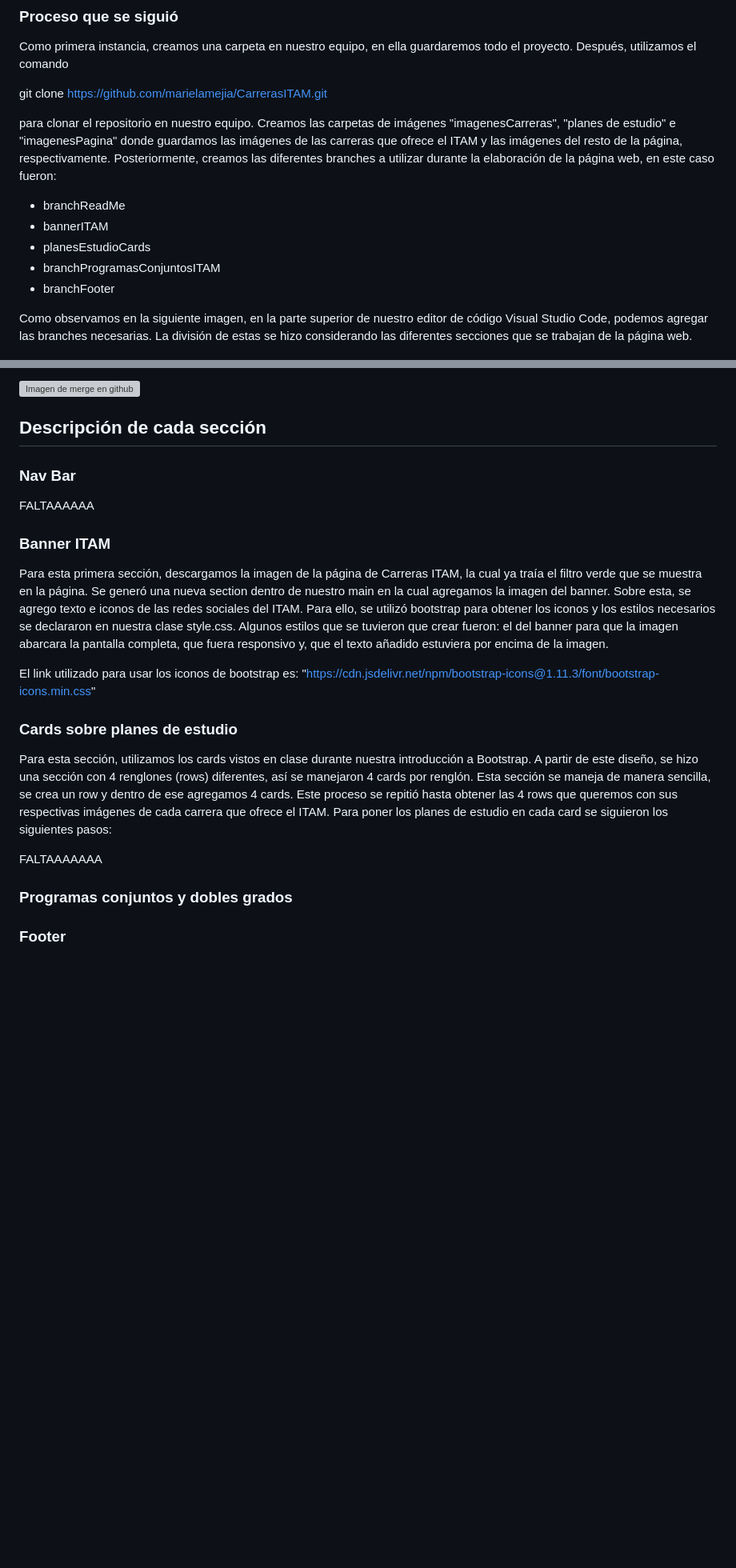
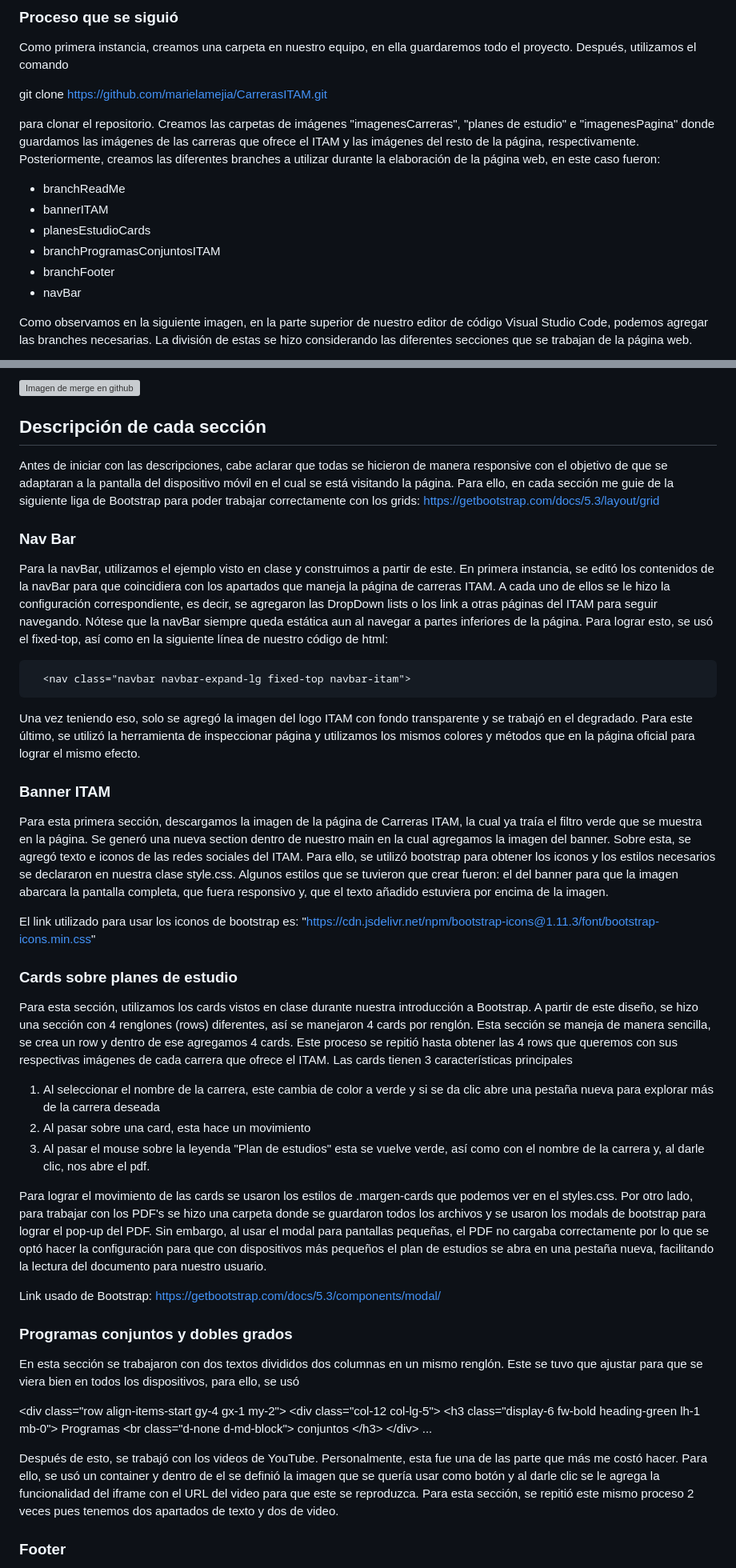
Before and after one commit to marielamejia/CarrerasITAM, a Markdown page: README.md, 2 parts joined by grey strips. Shown at 80% size. Rendered like a GitHub page; blank space fills up the shorter version; grey boxes are pictures that could not be loaded.

Commit message:
actualizacion read me

```diff
--- a/README.md
+++ b/README.md
@@ -11,7 +11,7 @@ Como primera instancia, creamos una carpeta en nuestro equipo, en ella guardarem
 
 git clone https://github.com/marielamejia/CarrerasITAM.git
 
-para clonar el repositorio en nuestro equipo.
+para clonar el repositorio.
 Creamos las carpetas de imágenes "imagenesCarreras", "planes de estudio" e "imagenesPagina" donde guardamos las imágenes de las carreras que ofrece el ITAM y las imágenes del resto de la página, respectivamente.
 Posteriormente, creamos las diferentes branches a utilizar durante la elaboración de la página web, en este caso fueron:
 - branchReadMe
@@ -19,6 +19,7 @@ Posteriormente, creamos las diferentes branches a utilizar durante la elaboraci
 - planesEstudioCards
 - branchProgramasConjuntosITAM
 - branchFooter
+- navBar
 
 Como observamos en la siguiente imagen, en la parte superior de nuestro editor de código Visual Studio Code, podemos agregar las branches necesarias. La división de estas se hizo considerando las diferentes secciones que se trabajan de la página web.
 
@@ -38,23 +39,45 @@ Damos clic en el botón verde y checamos que no hayan conflictos para hacer nues
 <img src="imagenesPagina/merge.png" alt="Imagen de merge en github">
 
 ## Descripción de cada sección
+Antes de iniciar con las descripciones, cabe aclarar que todas se hicieron de manera responsive con el objetivo de que se adaptaran a la pantalla del dispositivo móvil en el cual se está visitando la página. Para ello, en cada sección me guie de la siguiente liga de Bootstrap para poder trabajar correctamente con los grids: https://getbootstrap.com/docs/5.3/layout/grid
 
 ### Nav Bar
-FALTAAAAAA
+Para la navBar, utilizamos el ejemplo visto en clase y construimos a partir de este. En primera instancia, se editó los contenidos de la navBar para que coincidiera con los apartados que maneja la página de carreras ITAM. A cada uno de ellos se le hizo la configuración correspondiente, es decir, se agregaron las DropDown lists o los link a otras páginas del ITAM para seguir navegando. Nótese que la navBar siempre queda estática aun al navegar a partes inferiores de la página. Para lograr esto, se usó el fixed-top, así como en la siguiente línea de nuestro código de html:
+
+      <nav class="navbar navbar-expand-lg fixed-top navbar-itam">
+
+Una vez teniendo eso, solo se agregó la imagen del logo ITAM con fondo transparente y se trabajó en el degradado. Para este último, se utilizó la herramienta de inspeccionar página y utilizamos los mismos colores y métodos que en la página oficial para lograr el mismo efecto.
+
 
 ### Banner ITAM
-Para esta primera sección, descargamos la imagen de la página de Carreras ITAM, la cual ya traía el filtro verde que se muestra en la página. Se generó una nueva section dentro de nuestro main en la cual agregamos la imagen del banner. Sobre esta, se agrego texto e iconos de las redes sociales del ITAM. Para ello, se utilizó bootstrap para obtener los iconos y los estilos necesarios se declararon en nuestra clase style.css. Algunos estilos que se tuvieron que crear fueron: el del banner para que la imagen abarcara la pantalla completa, que fuera responsivo y, que el texto añadido estuviera por encima de la imagen.
+Para esta primera sección, descargamos la imagen de la página de Carreras ITAM, la cual ya traía el filtro verde que se muestra en la página. Se generó una nueva section dentro de nuestro main en la cual agregamos la imagen del banner. Sobre esta, se agregó texto e iconos de las redes sociales del ITAM. Para ello, se utilizó bootstrap para obtener los iconos y los estilos necesarios se declararon en nuestra clase style.css. Algunos estilos que se tuvieron que crear fueron: el del banner para que la imagen abarcara la pantalla completa, que fuera responsivo y, que el texto añadido estuviera por encima de la imagen.
 
 El link utilizado para usar los iconos de bootstrap es: "https://cdn.jsdelivr.net/npm/bootstrap-icons@1.11.3/font/bootstrap-icons.min.css"
 
 
 ### Cards sobre planes de estudio
 Para esta sección, utilizamos los cards vistos en clase durante nuestra introducción a Bootstrap. A partir de este diseño, se hizo una sección con 4 renglones (rows) diferentes, así se manejaron 4 cards por renglón. Esta sección se maneja de manera sencilla, se crea un row y dentro de ese agregamos 4 cards. Este proceso se repitió hasta obtener las 4 rows que queremos con sus respectivas imágenes de cada carrera que ofrece el ITAM.
-Para poner los planes de estudio en cada card se siguieron los siguientes pasos:
+Las cards tienen 3 características principales
+1. Al seleccionar el nombre de la carrera, este cambia de color a verde y si se da clic abre una pestaña nueva para explorar más de la carrera deseada
+2. Al pasar sobre una card, esta hace un movimiento
+3. Al pasar el mouse sobre la leyenda "Plan de estudios" esta se vuelve verde, así como con el nombre de la carrera y, al darle clic, nos abre el pdf.
 
-FALTAAAAAAA
+Para lograr el movimiento de las cards se usaron los estilos de .margen-cards que podemos ver en el styles.css. Por otro lado, para trabajar con los PDF's se hizo una carpeta donde se guardaron todos los archivos y se usaron los modals de bootstrap para lograr el pop-up del PDF. Sin embargo, al usar el modal para pantallas pequeñas, el PDF no cargaba correctamente por lo que se optó hacer la configuración para que con dispositivos más pequeños el plan de estudios se abra en una pestaña nueva, facilitando la lectura del documento para nuestro usuario.
+
+Link usado de Bootstrap: https://getbootstrap.com/docs/5.3/components/modal/
 
 ### Programas conjuntos y dobles grados
+En esta sección se trabajaron con dos textos divididos dos columnas en un mismo renglón. Este se tuvo que ajustar para que se viera bien en todos los dispositivos, para ello, se usó
+
+&lt;div class="row align-items-start gy-4 gx-1 my-2"&gt;
+    &lt;div class="col-12 col-lg-5"&gt;
+        &lt;h3 class="display-6 fw-bold heading-green lh-1 mb-0"&gt;
+            Programas &lt;br class="d-none d-md-block"&gt; conjuntos
+        &lt;/h3&gt;
+    &lt;/div&gt;
+...
+
+Después de esto, se trabajó con los videos de YouTube. Personalmente, esta fue una de las parte que más me costó hacer. Para ello, se usó un container y dentro de el se definió la imagen que se quería usar como botón y al darle clic se le agrega la funcionalidad del iframe con el URL del video para que este se reproduzca. Para esta sección, se repitió este mismo proceso 2 veces pues tenemos dos apartados de texto y dos de video.
 
 ### Footer
 Para el footer, se sigue un proceso similar al de la sección de cards. Sin embargo, en este caso dividimos la sección en 4 columnas diferentes. Una vez teniendo las columnas, solo se agrega la información que tiene la página:
```
Also changed, not shown: other parts of README.md (+0 -1 lines).
